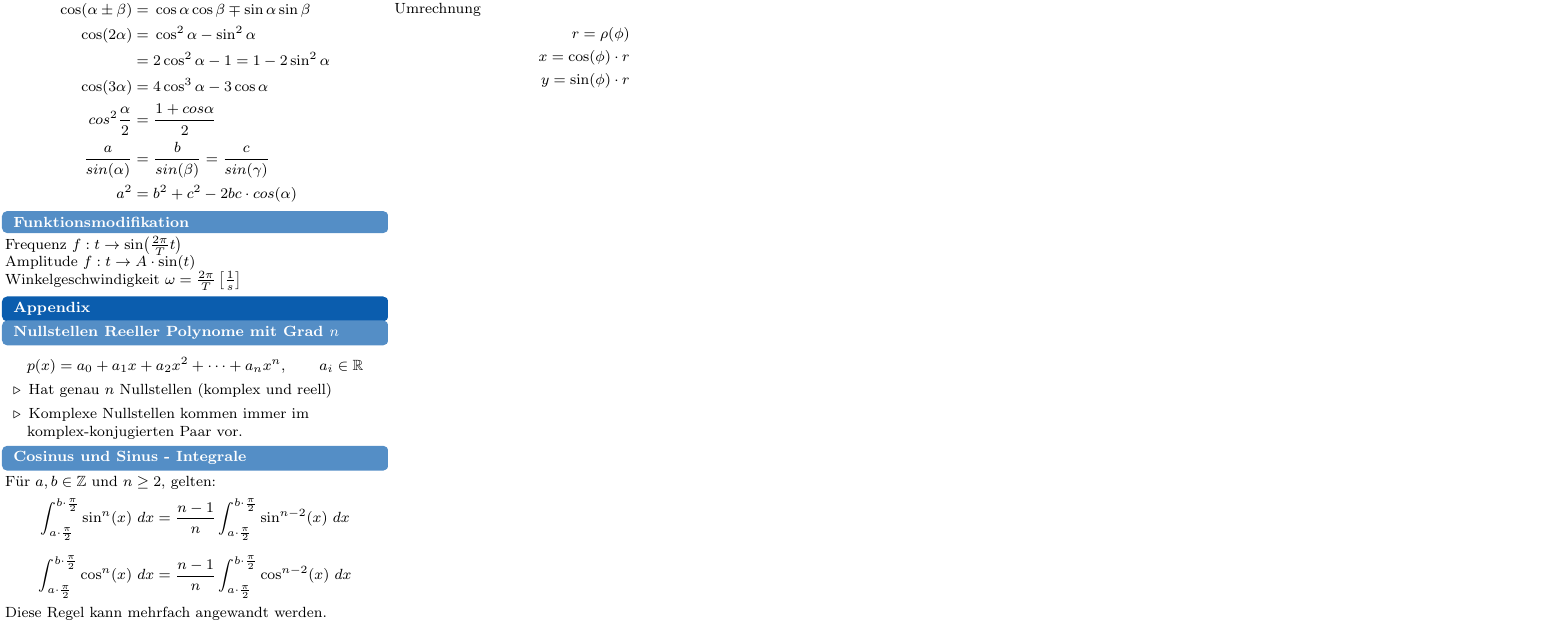
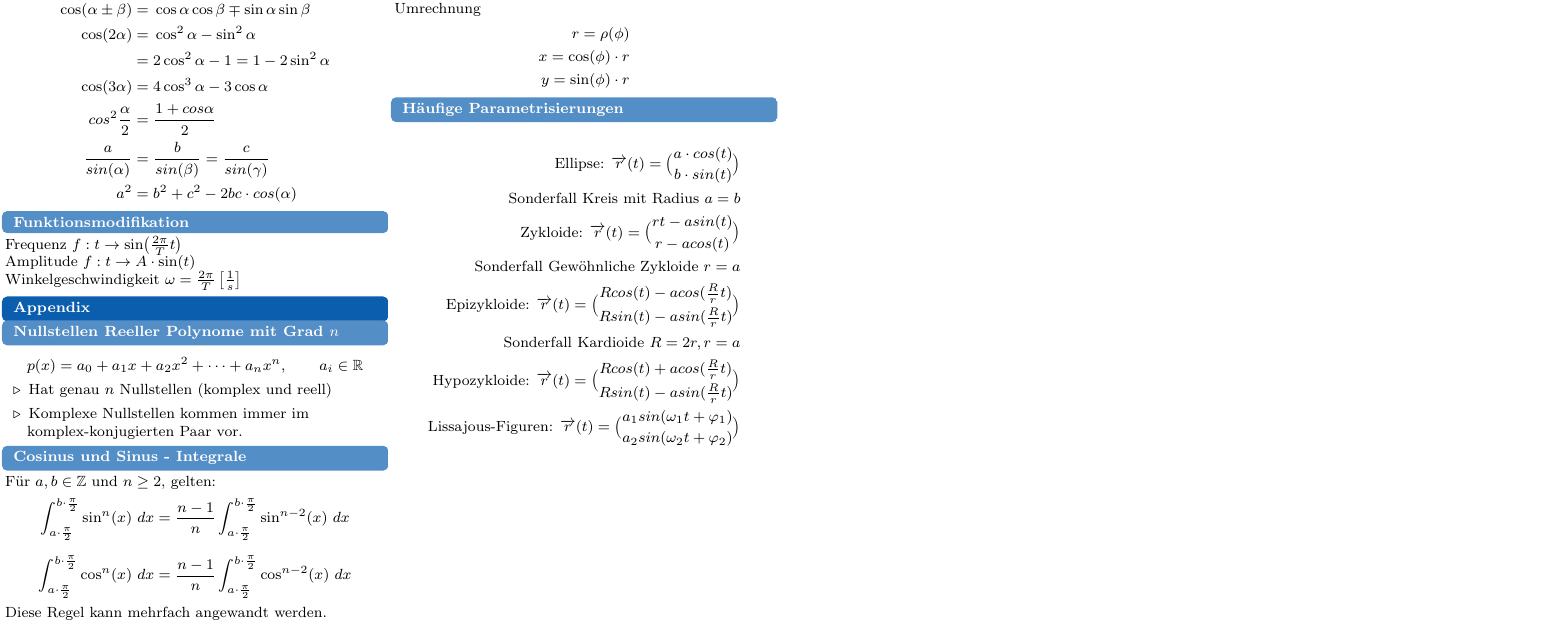
Before and after one commit to ETH-D-MAVT-Cheatsheets/Analysis1_Steiger_2022, a LaTeX document (ZF_bmicha_Ana_2022/ZF_bmicha_Ana.tex, which reads ZF_bmicha_Ana_2022/src/Appendix/häufige_parametrisierungen.tex): part of page 3 of 3, cut so that both start at the same text. Compiled offline with pdfLaTeX.

Commit message:
Parametrisierungen

```diff
--- /dev/null
+++ b/ZF_bmicha_Ana_2022/src/Appendix/häufige_parametrisierungen.tex
@@ -0,0 +1,11 @@
+\subsection{Häufige Parametrisierungen}
+    \begin{align*}
+        \text{Ellipse: } \overrightarrow{r}(t) = \binom{a \cdot cos(t)}{b \cdot sin(t)}\\
+        \text{Sonderfall Kreis mit Radius } a = b\\
+        \text{Zykloide: } \overrightarrow{r}(t) = \binom{rt - a sin(t)}{r - a cos(t)}\\
+        \text{Sonderfall Gewöhnliche Zykloide } r = a\\
+        \text{Epizykloide: } \overrightarrow{r}(t) = \binom{R cos(t) - a cos(\frac{R}{r} t)}{R sin(t) - a sin(\frac{R}{r} t)}\\
+        \text{Sonderfall Kardioide } R = 2r, r = a\\
+        \text{Hypozykloide: } \overrightarrow{r}(t) = \binom{R cos(t) + a cos(\frac{R}{r} t)}{R sin(t) - a sin(\frac{R}{r} t)}\\
+        \text{Lissajous-Figuren: } \overrightarrow{r}(t) = \binom{a_1 sin(\omega_1 t + \varphi_1)}{a_2 sin(\omega_2 t + \varphi_2)}
+    \end{align*}
```
Also changed, not shown: ZF_bmicha_Ana_2022/ZF_bmicha_Ana.tex (+1 -0 lines).
